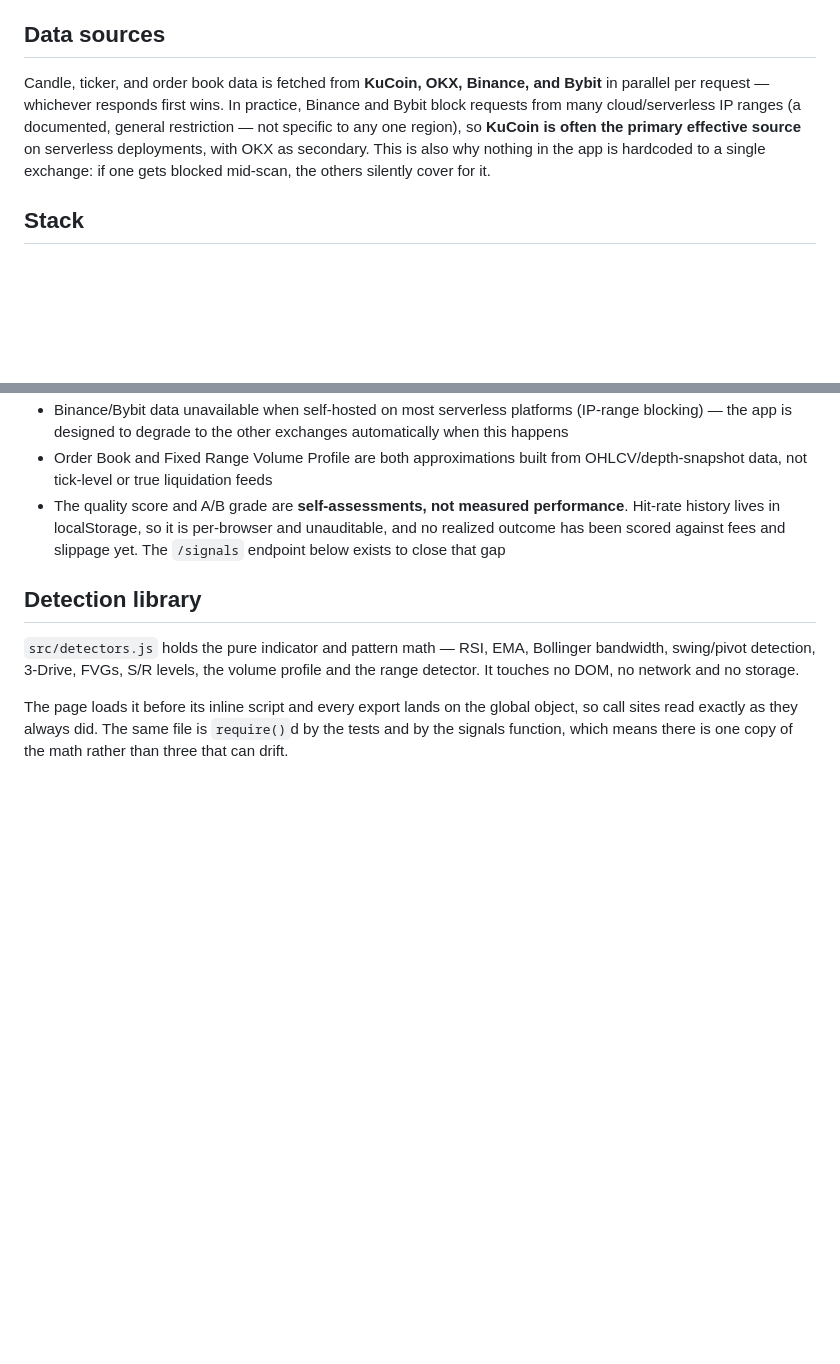
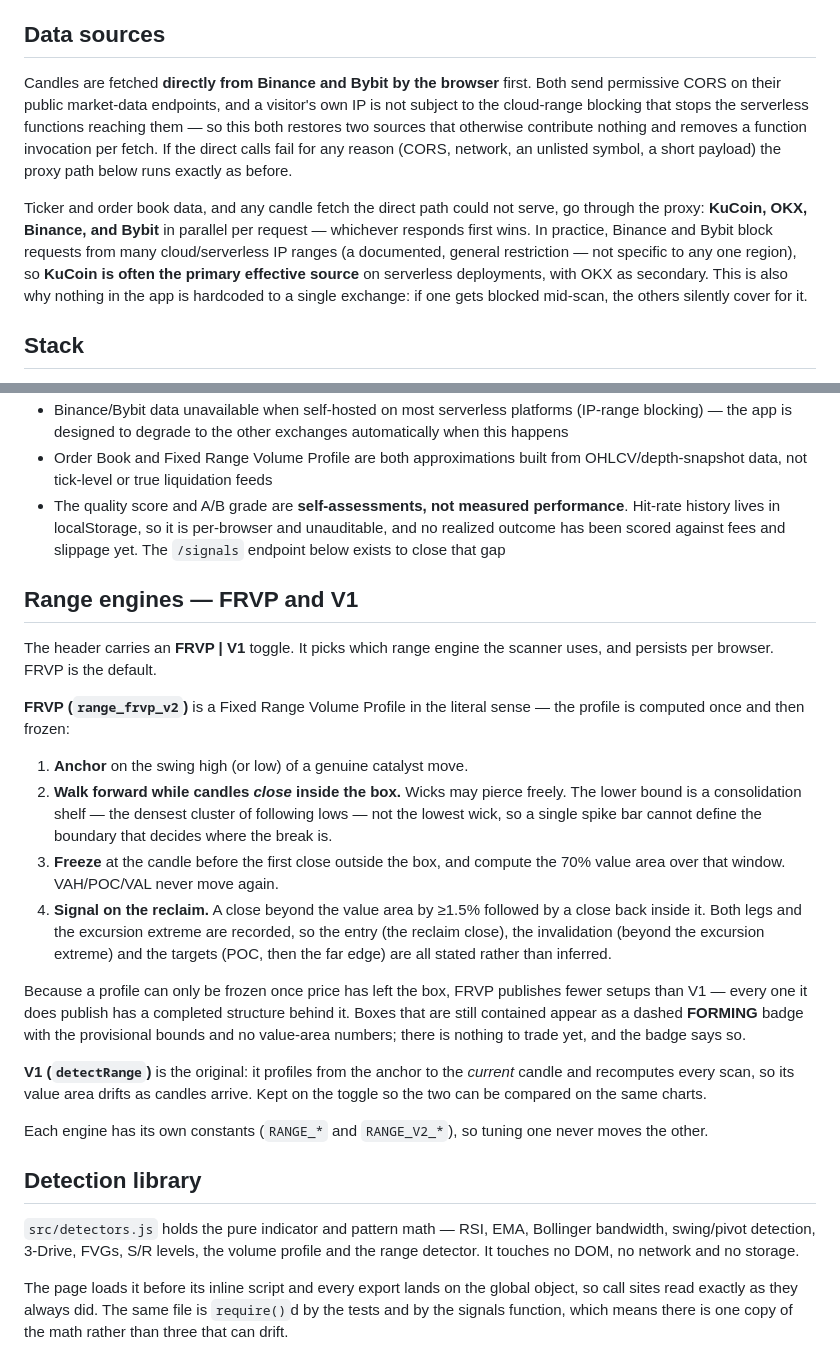
Before and after one commit to CxL1247/3drive, a Markdown page: README.md, 2 parts joined by grey strips. Rendered like a GitHub page; blank space fills up the shorter version.

Commit message:
Document the range engines and browser-direct candle fetching
Covers the FRVP | V1 toggle and what each engine does differently, why FRVP
publishes fewer setups than V1 (a profile can only be frozen once price has
left the box), what the FORMING badge means, and the direct-fetch path.

Co-Authored-By: Claude Opus 5 <noreply@anthropic.com>

```diff
--- a/README.md
+++ b/README.md
@@ -30,7 +30,15 @@ Log trades (entry/SL/TP/leverage, R-multiple, scale-outs) and open trades get a
 
 ## Data sources
 
-Candle, ticker, and order book data is fetched from **KuCoin, OKX, Binance, and Bybit** in parallel per request — whichever responds first wins. In practice, Binance and Bybit block requests from many cloud/serverless IP ranges (a documented, general restriction — not specific to any one region), so **KuCoin is often the primary effective source** on serverless deployments, with OKX as secondary. This is also why nothing in the app is hardcoded to a single exchange: if one gets blocked mid-scan, the others silently cover for it.
+Candles are fetched **directly from Binance and Bybit by the browser** first. Both send
+permissive CORS on their public market-data endpoints, and a visitor's own IP is not
+subject to the cloud-range blocking that stops the serverless functions reaching them —
+so this both restores two sources that otherwise contribute nothing and removes a
+function invocation per fetch. If the direct calls fail for any reason (CORS, network,
+an unlisted symbol, a short payload) the proxy path below runs exactly as before.
+
+Ticker and order book data, and any candle fetch the direct path could not serve, go
+through the proxy: **KuCoin, OKX, Binance, and Bybit** in parallel per request — whichever responds first wins. In practice, Binance and Bybit block requests from many cloud/serverless IP ranges (a documented, general restriction — not specific to any one region), so **KuCoin is often the primary effective source** on serverless deployments, with OKX as secondary. This is also why nothing in the app is hardcoded to a single exchange: if one gets blocked mid-scan, the others silently cover for it.
 
 ## Stack
 
@@ -47,6 +55,38 @@ Candle, ticker, and order book data is fetched from **KuCoin, OKX, Binance, and
 - Binance/Bybit data unavailable when self-hosted on most serverless platforms (IP-range blocking) — the app is designed to degrade to the other exchanges automatically when this happens
 - Order Book and Fixed Range Volume Profile are both approximations built from OHLCV/depth-snapshot data, not tick-level or true liquidation feeds
 - The quality score and A/B grade are **self-assessments, not measured performance**. Hit-rate history lives in localStorage, so it is per-browser and unauditable, and no realized outcome has been scored against fees and slippage yet. The `/signals` endpoint below exists to close that gap
+
+## Range engines — FRVP and V1
+
+The header carries an **FRVP | V1** toggle. It picks which range engine the scanner
+uses, and persists per browser. FRVP is the default.
+
+**FRVP (`range_frvp_v2`)** is a Fixed Range Volume Profile in the literal sense — the
+profile is computed once and then frozen:
+
+1. **Anchor** on the swing high (or low) of a genuine catalyst move.
+2. **Walk forward while candles _close_ inside the box.** Wicks may pierce freely. The
+   lower bound is a consolidation shelf — the densest cluster of following lows — not
+   the lowest wick, so a single spike bar cannot define the boundary that decides where
+   the break is.
+3. **Freeze** at the candle before the first close outside the box, and compute the 70%
+   value area over that window. VAH/POC/VAL never move again.
+4. **Signal on the reclaim.** A close beyond the value area by ≥1.5% followed by a close
+   back inside it. Both legs and the excursion extreme are recorded, so the entry
+   (the reclaim close), the invalidation (beyond the excursion extreme) and the targets
+   (POC, then the far edge) are all stated rather than inferred.
+
+Because a profile can only be frozen once price has left the box, FRVP publishes fewer
+setups than V1 — every one it does publish has a completed structure behind it. Boxes
+that are still contained appear as a dashed **FORMING** badge with the provisional
+bounds and no value-area numbers; there is nothing to trade yet, and the badge says so.
+
+**V1 (`detectRange`)** is the original: it profiles from the anchor to the *current*
+candle and recomputes every scan, so its value area drifts as candles arrive. Kept on
+the toggle so the two can be compared on the same charts.
+
+Each engine has its own constants (`RANGE_*` and `RANGE_V2_*`), so tuning one never
+moves the other.
 
 ## Detection library
 
```
